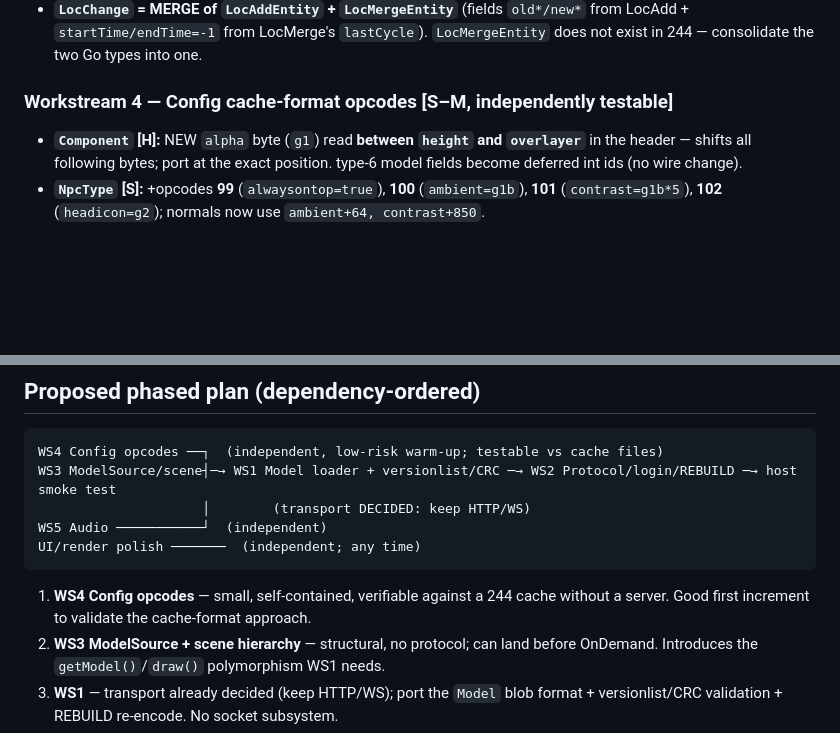
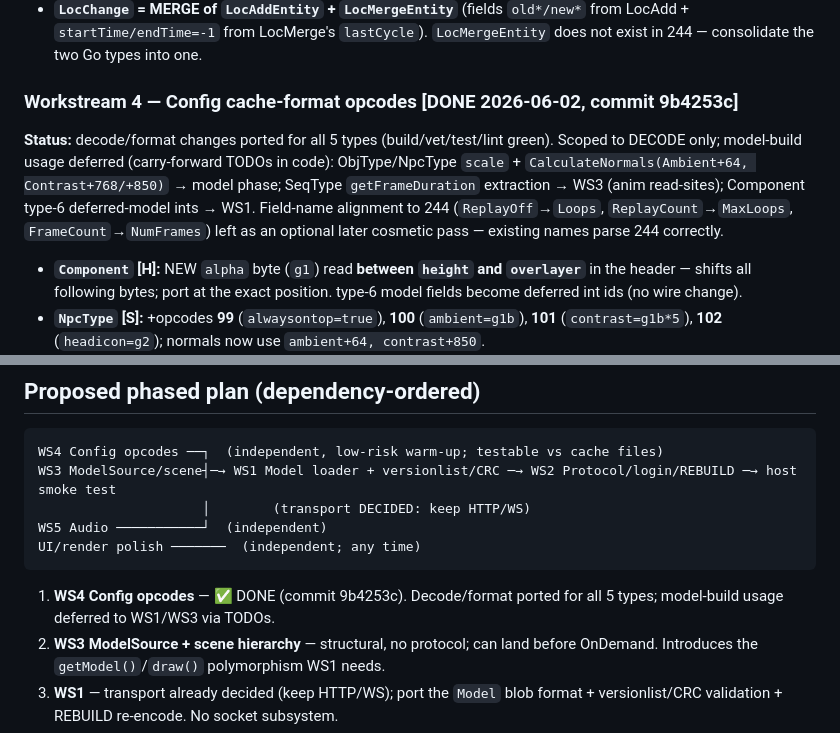
Before and after one commit to zsrv/goscape-client, a Markdown page: LOGIC-DELTA-SCOPE.md, 2 parts joined by grey strips. Rendered like a GitHub page; blank space fills up the shorter version.

Commit message:
docs(rev-244): mark WS4 (config opcodes) done in logic-delta scope
Records WS4 complete (commit d1a62ed), the deferred model-build carry-forwards
(TODOs in code), and the optional later config field-name alignment.

Co-Authored-By: Claude Opus 4.8 (1M context) <noreply@anthropic.com>

````diff
--- a/LOGIC-DELTA-SCOPE.md
+++ b/LOGIC-DELTA-SCOPE.md
@@ -120,7 +120,14 @@ The substantive work falls into **five workstreams** plus UI/render polish:
   `old*/new*` from LocAdd + `startTime/endTime=-1` from LocMerge's `lastCycle`).
   `LocMergeEntity` does not exist in 244 — consolidate the two Go types into one.
 
-### Workstream 4 — Config cache-format opcodes  [S–M, independently testable]
+### Workstream 4 — Config cache-format opcodes  [DONE 2026-06-02, commit 9b4253c]
+**Status:** decode/format changes ported for all 5 types (build/vet/test/lint
+green). Scoped to DECODE only; model-build usage deferred (carry-forward TODOs in
+code): ObjType/NpcType `scale` + `CalculateNormals(Ambient+64, Contrast+768/+850)`
+→ model phase; SeqType `getFrameDuration` extraction → WS3 (anim read-sites);
+Component type-6 deferred-model ints → WS1. Field-name alignment to 244
+(`ReplayOff`→`Loops`, `ReplayCount`→`MaxLoops`, `FrameCount`→`NumFrames`) left as
+an optional later cosmetic pass — existing names parse 244 correctly.
 - **`Component` [H]:** NEW `alpha` byte (`g1`) read **between `height` and
   `overlayer`** in the header — shifts all following bytes; port at the exact
   position. type-6 model fields become deferred int ids (no wire change).
@@ -192,8 +199,8 @@ WS5 Audio ───────────┘  (independent)
 UI/render polish ───────  (independent; any time)
 ```
 
-1. **WS4 Config opcodes** — small, self-contained, verifiable against a 244 cache
-   without a server. Good first increment to validate the cache-format approach.
+1. **WS4 Config opcodes** — ✅ DONE (commit 9b4253c). Decode/format ported for all
+   5 types; model-build usage deferred to WS1/WS3 via TODOs.
 2. **WS3 ModelSource + scene hierarchy** — structural, no protocol; can land
    before OnDemand. Introduces the `getModel()`/`draw()` polymorphism WS1 needs.
 3. **WS1** — transport already decided (keep HTTP/WS); port the `Model` blob
````
